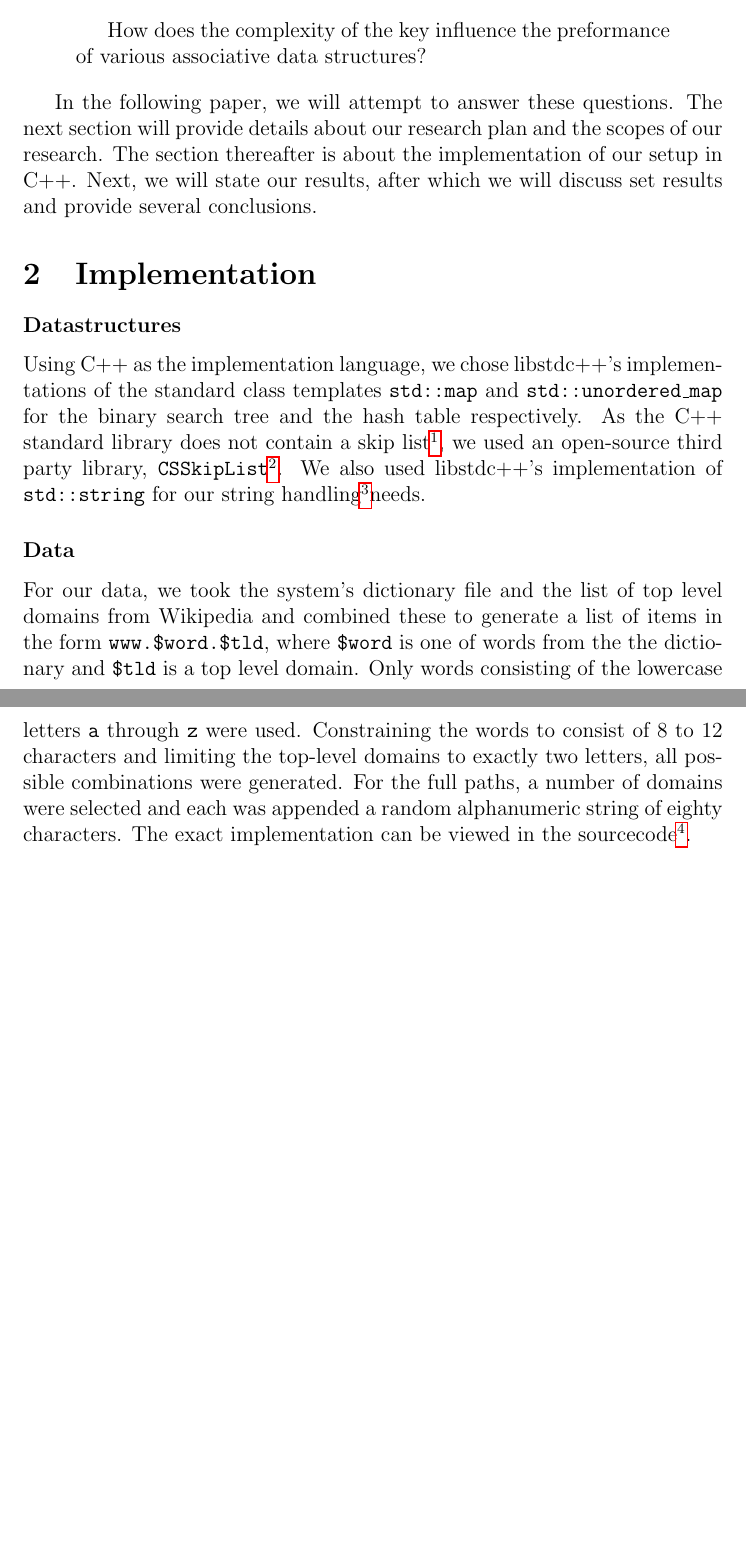
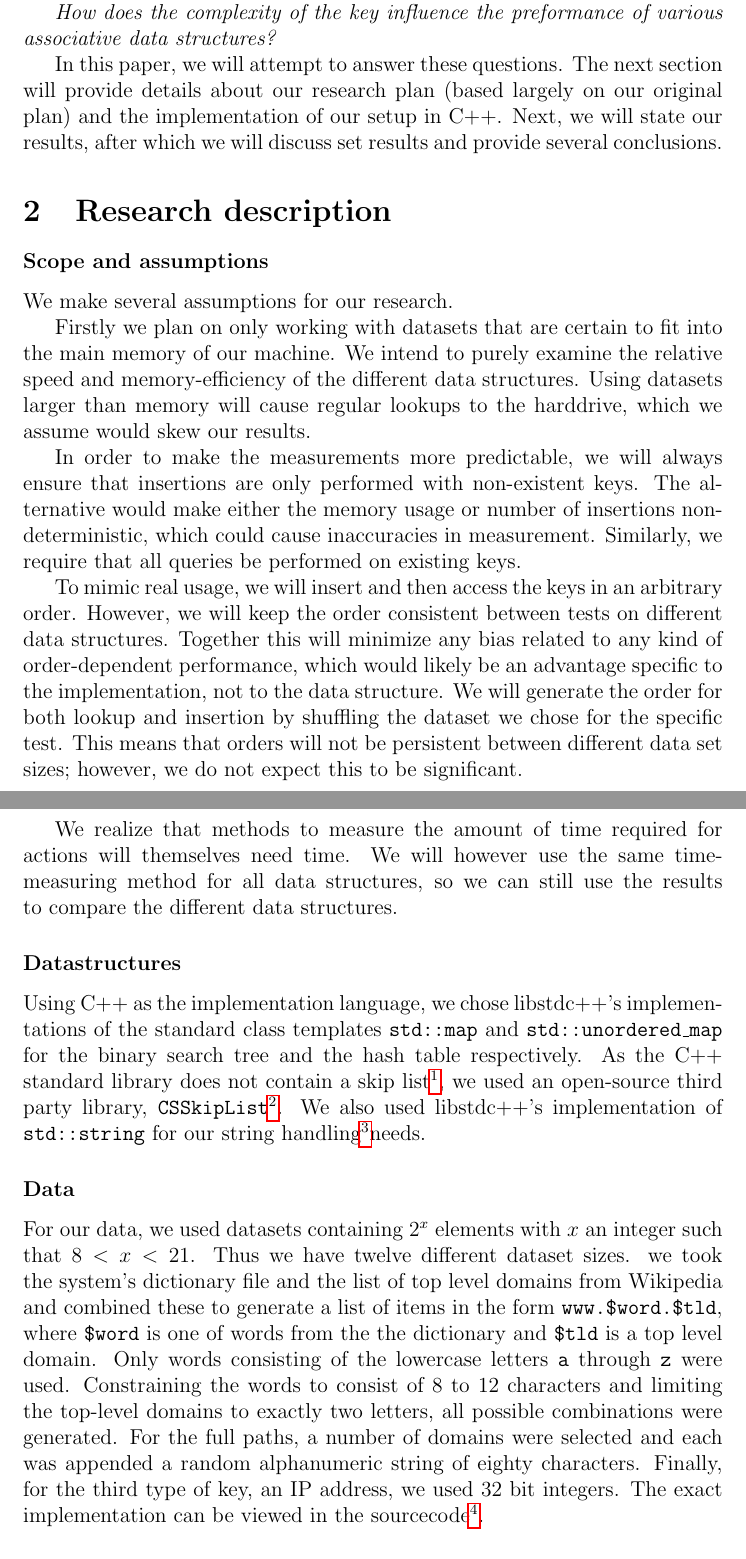
Before and after one commit to jesyspa/B3OMI-group-project-datastructures-2014, a LaTeX paper (paper/paper.tex): two parts of pages 2 and 3 of 5 before the commit and two parts of pages 2 and 3 of 6 after it, joined at a grey line, cut so that both start at the same text, the shorter picture padded with empty space. Compiled offline with pdfLaTeX.

Commit message:
research description
ik heb dit gemerged met het implementation deel wat er al stond, er zat
erg veel overlap in

```diff
--- a/paper/paper.tex
+++ b/paper/paper.tex
@@ -47,17 +47,40 @@
     resource optimal solution might be found in filtering only on domain or even IP adress.
     In researching the influence of this we formulate a secondary research question:
 
-    \begin{quotation}How does the complexity of the key influence the preformance of various associative data structures?\end{quotation}
+    \emph{How does the complexity of the key influence the preformance of various associative data structures?}
 
-    In the following paper, we will attempt to answer these questions. The next section will provide details
-    about our research plan and the scopes of our research. The section thereafter is about the implementation
-    of our setup in C++. Next, we will state our results, after which we will discuss set results and provide
-    several conclusions.
+    In this paper, we will attempt to answer these questions. The next section will provide details
+    about our research plan (based largely on our original plan) and the implementation of our setup in C++.
+    Next, we will state our results, after which we will discuss set results and provide several conclusions.
     %We did research about what data structure could best be used to represent a blacklist in a
     %web-filter application.  We compared the insertion speed, query speed, and memory usage of three
     %data structures: the binary search tree, the hash table, and the skip list.  We did this because
     %we really liked these three structures.
-    \section{Implementation}
+
+    \section{Research description}
+
+    \subsubsection*{Scope and assumptions}
+
+    We make several assumptions for our research.
+
+	Firstly we plan on only working with datasets that are certain to fit into the main memory of our machine. We intend to
+    purely examine the relative speed and memory-efficiency of the different data structures. Using datasets larger than
+    memory will cause regular lookups to the harddrive, which we assume would skew our results.
+
+    In order to make the measurements more predictable, we will always ensure that insertions are only performed with
+    non-existent keys. The alternative would make either the memory usage or number of insertions non-deterministic, which
+    could cause inaccuracies in measurement. Similarly, we require that all queries be performed on existing keys.
+
+	To mimic real usage, we will insert and then access the keys in an arbitrary order.  However, we will keep the order consistent
+    between tests on different data structures.  Together this will minimize any bias related to any kind of order-dependent
+    performance, which would likely be an advantage specific to the implementation, not to the data structure. We will
+    generate the order for both lookup and insertion by shuffling the dataset we chose for the specific test. This means that
+    orders will not be persistent between different data set sizes; however, we do not expect this to be significant.
+
+	We realize that methods to measure the amount of time required for actions will themselves need time. We will however
+    use the same time-measuring method for all data structures, so we can still use the results to compare the different
+    data structures.
+
     \subsubsection*{Datastructures}
 
     Using C++ as the implementation language, we chose libstdc++'s implementations of the standard class
@@ -68,14 +91,15 @@
     implementation of \texttt{std::string} for our string handling\footnote{specify?}needs.
 
     \subsubsection*{Data}
-    For our data, we took the system's dictionary file and the list of top level domains from Wikipedia
-    and combined these to generate a list of items in the form \texttt{www.\$word.\$tld}, where
-    \texttt{\$word} is one of words from the the dictionary and \texttt{\$tld} is a top level domain.  Only
-    words consisting of the lowercase letters \texttt{a} through \texttt{z} were used.  Constraining the
-    words to consist of 8 to 12 characters and limiting the top-level domains to exactly two letters,
-    all possible combinations were generated.  For the full paths, a number of domains were selected
-    and each was appended a random alphanumeric string of eighty characters.  The exact implementation
-    can be viewed in the sourcecode\footnote{ref to apendix or code dump}.
+    For our data, we used datasets containing $2^x$ elements with $x$ an integer such that $8 < x < 21$. Thus we have
+    twelve different dataset sizes. we took the system's dictionary file and the list of top level domains from Wikipedia
+    and combined these to generate a list of items in the form \texttt{www.\$word.\$tld}, where \texttt{\$word} is one
+    of words from the the dictionary and \texttt{\$tld} is a top level domain.  Only words consisting of the lowercase
+    letters \texttt{a} through \texttt{z} were used. Constraining the words to consist of 8 to 12 characters and limiting
+    the top-level domains to exactly two letters, all possible combinations were generated.  For the full paths, a number
+    of domains were selected and each was appended a random alphanumeric string of eighty characters.  Finally, for the
+    third type of key, an IP address, we used 32 bit integers. The exact implementation can be viewed in the
+    sourcecode\footnote{ref to apendix or code dump}.
 
 	\subsubsection*{Measurements}
     For our time measurements, we used libstdc++'s implementation of the standard
```
Also changed, not shown: paper/paper.tex (5 more changed lines).
